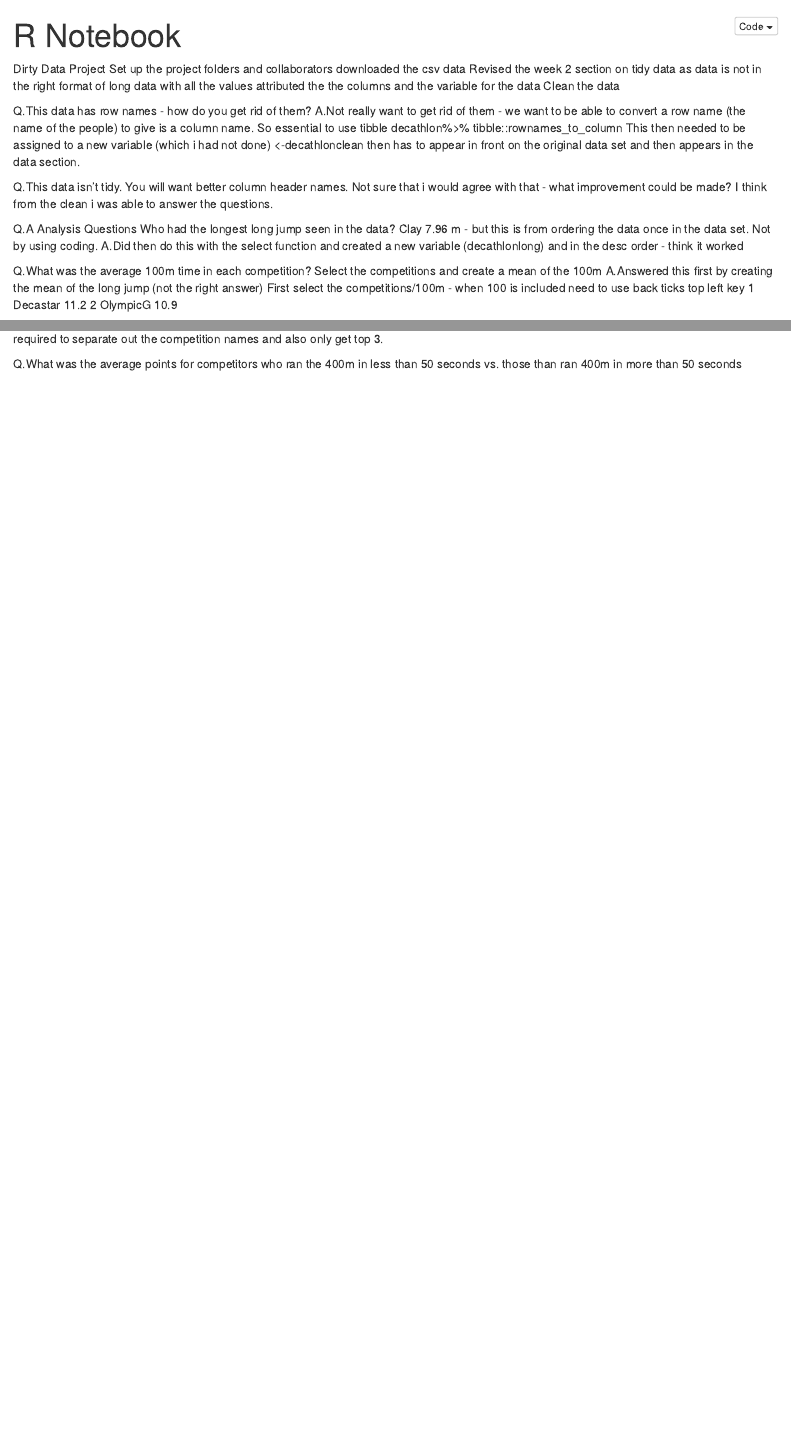
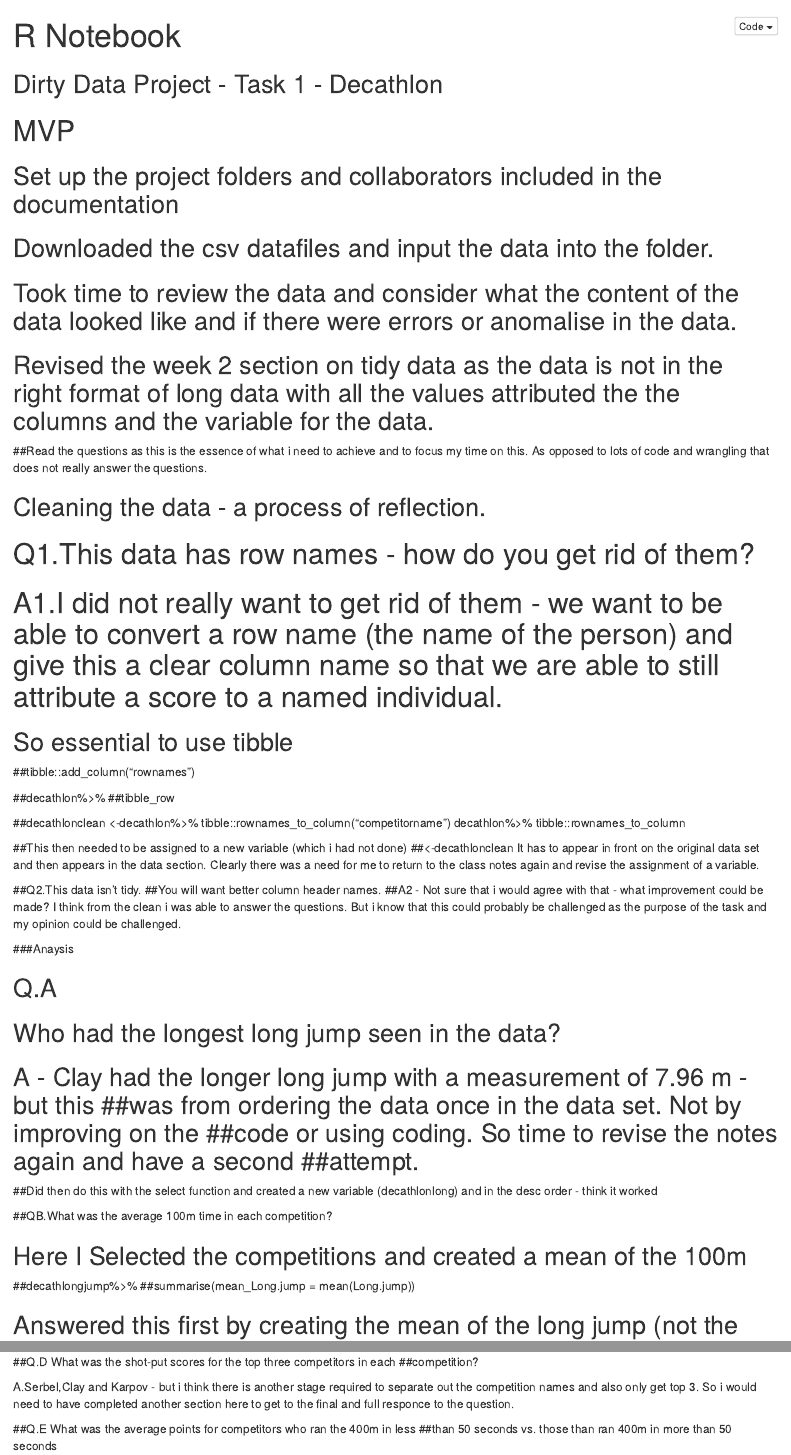
Before and after one commit to JaneHoggData/dirty_data_codeclanproject_jane_hogg, an R Markdown document (Week 4 Project Dirty Data/task_1/task_2_documentation notes.Rmd): the page in a window 1100 px wide, from its top, and a second part further down, joined at a grey line. The pictures show the output file Week 4 Project Dirty Data/task_1/task_2_documentation notes.nb.html that the author committed with the source, opened offline.

Commit message:
Dirty Data Decathlon
R Notebook work to document and complete before 11am

```diff
--- a/Week 4 Project Dirty Data/task_1/task_2_documentation notes.Rmd
+++ b/Week 4 Project Dirty Data/task_1/task_2_documentation notes.Rmd
@@ -2,33 +2,59 @@
 title: "R Notebook"
 output: html_notebook
 ---
-Dirty Data Project
-Set up the project folders and collaborators
-downloaded the csv data
-Revised the week 2 section on tidy data as data is not in the right format of long data with all the values attributed the the columns and the variable for the data
-Clean the data
+## Dirty Data Project - Task 1 - Decathlon
 
-Q.This data has row names - how do you get rid of them?
-A.Not really want to get rid of them - we want to be able to convert a row name (the name of the people) to give is a column name.
-So essential to use tibble
-decathlon%>%
-  tibble::rownames_to_column
-This then needed to be assigned to a new variable (which i had not done)
-<-decathlonclean then has to appear in front on the original data set and then appears in the data section.
+# MVP
+
+## Set up the project folders and collaborators included in the documentation
+## Downloaded the csv datafiles and input the data into the folder.
+## Took time to review the data and consider what the content of the data looked like and if there were errors or anomalise in the data.
+## Revised the week 2 section on tidy data as the data is not in the right format of long data with all the values attributed the the columns and the variable for the data.
+##Read the questions as this is the essence of what i need to achieve and to focus my time on this.  As opposed to lots of code and wrangling that does not really answer the questions.
+
+## Cleaning  the data - a process of reflection.
 
 
-Q.This data isn’t tidy.
-You will want better column header names.
-Not sure that i would agree with that - what improvement could be made? I think from the clean i was able to answer the questions.
+# Q1.This data has row names - how do you get rid of them?
+
+# A1.I did not really want to get rid of them - we want to be able to convert a row name (the name of the person) and give this a clear column name so that we are able to still attribute a score to a named individual.
+
+## So essential to use tibble
+
+##tibble::add_column("rownames")
+
+##decathlon%>%
+##tibble_row
+
+##decathlonclean <-decathlon%>%
+  tibble::rownames_to_column("competitorname")
+  decathlon%>%
+  tibble::rownames_to_column
 
 
+##This then needed to be assigned to a new variable (which i had not done)
+##<-decathlonclean It has to appear in front on the original data set and then appears in the data section.  Clearly there was a need for me to return to the class notes again and revise the assignment of a variable.
 
-Q.A
-Analysis Questions
-Who had the longest long jump seen in the data? Clay 7.96 m - but this is from ordering the data once in the data set.  Not by using coding.
-A.Did then do this with the select function and created a new variable (decathlonlong) and in the desc order - think it worked
 
-Q.What was the average 100m time in each competition?
-Select the competitions and create a mean of the 100m
-A.Answered this first by creating the mean of the long jump (not the right answer)
-First select the competitions/100m - when 100 is included need to use back ticks top left key
+##Q2.This data isn’t tidy.
+##You will want better column header names.
+##A2 - Not sure that i would agree with that - what improvement could be made? I think from the clean i was able to answer the questions.  But i know that this  could probably be challenged as the purpose of the task and my opinion could be challenged.
+
+
+###Anaysis
+
+
+##  Q.A
+## Who had the longest long jump seen in the data?
+
+## A - Clay had the longer long jump with a measurement of 7.96 m - but this ##was from ordering the data once in the data set.  Not by improving on the ##code or using coding. So time to revise the notes again and have a second ##attempt.
+
+##Did then do this with the select function and created a new variable (decathlonlong) and in the desc order - think it worked
+
+
+##QB.What was the average 100m time in each competition?
+
+## Here I Selected the competitions and created a mean of the 100m
+
+##decathlongjump%>%
+  ##summarise(mean_Long.jump = mean(Long.jump))
@@ -41,3 +72,6 @@
 A.Sebrle (Decaster) 8217
 A.Sebrle (OlympicG) 8893
 
+##Q.D What was the shot-put scores for the top three competitors in each ##competition?
+
+A.Serbel,Clay and Karpov - but i think there is another stage required to separate out the competition names and also only get top 3.  So i would need to have completed another section here to get to the final and full responce to the question.
@@ -46,6 +78,6 @@
 
 
-Q.What was the average points for competitors who ran the 400m in less than 50 seconds vs. those than ran 400m in more than 50 seconds
+##Q.E What was the average points for competitors who ran the 400m in less ##than 50 seconds vs. those than ran 400m in more than 50 seconds
 
 Need average/Mean points for those who ran 400m in more than 50seconds
 Need average/Mean points from those who ran 400m in less than 50 seconds.
```
Also changed, not shown: Week 4 Project Dirty Data/task_1/raw_data/decathlon.rds (added), Week 4 Project Dirty Data/task_1/task_2_documentation notes.nb.html, Week 4 Project Dirty Data/task_1/task_2_documentation notes.Rmd (9 more changed lines).
